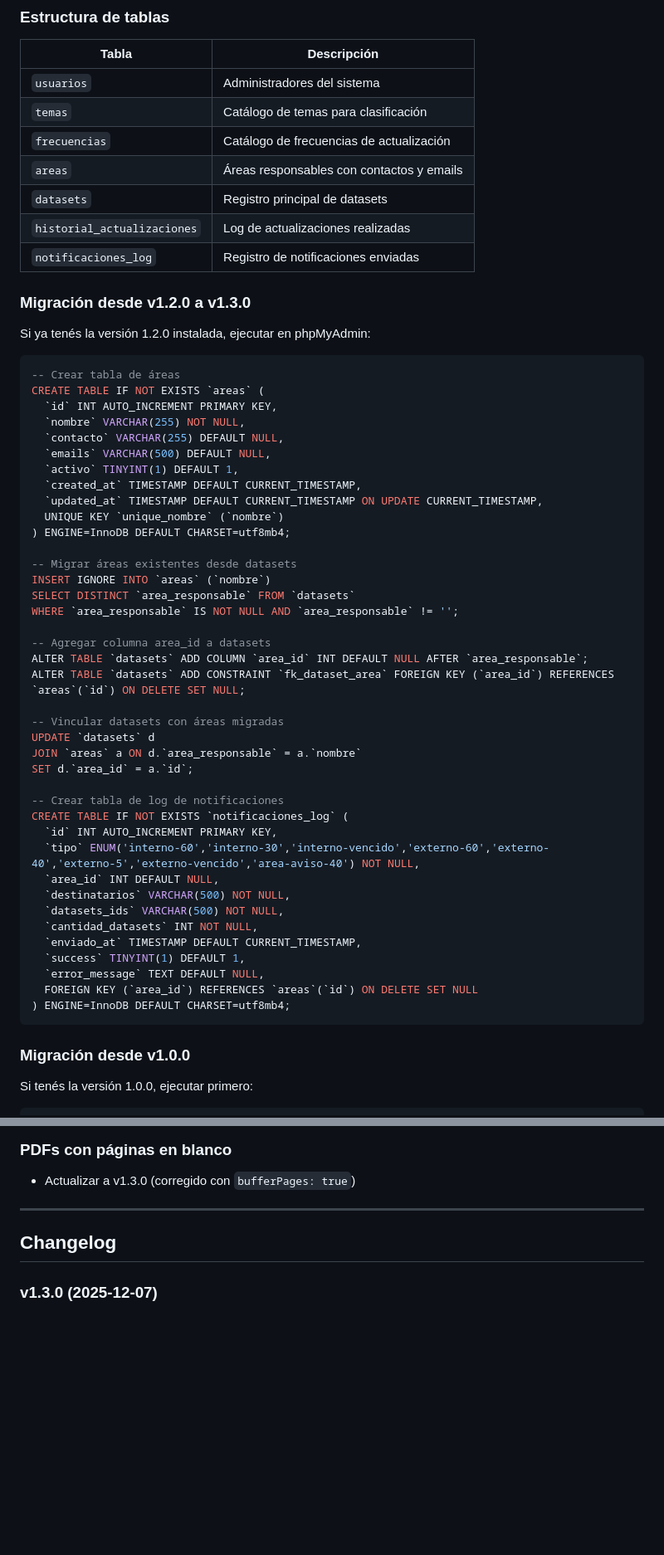
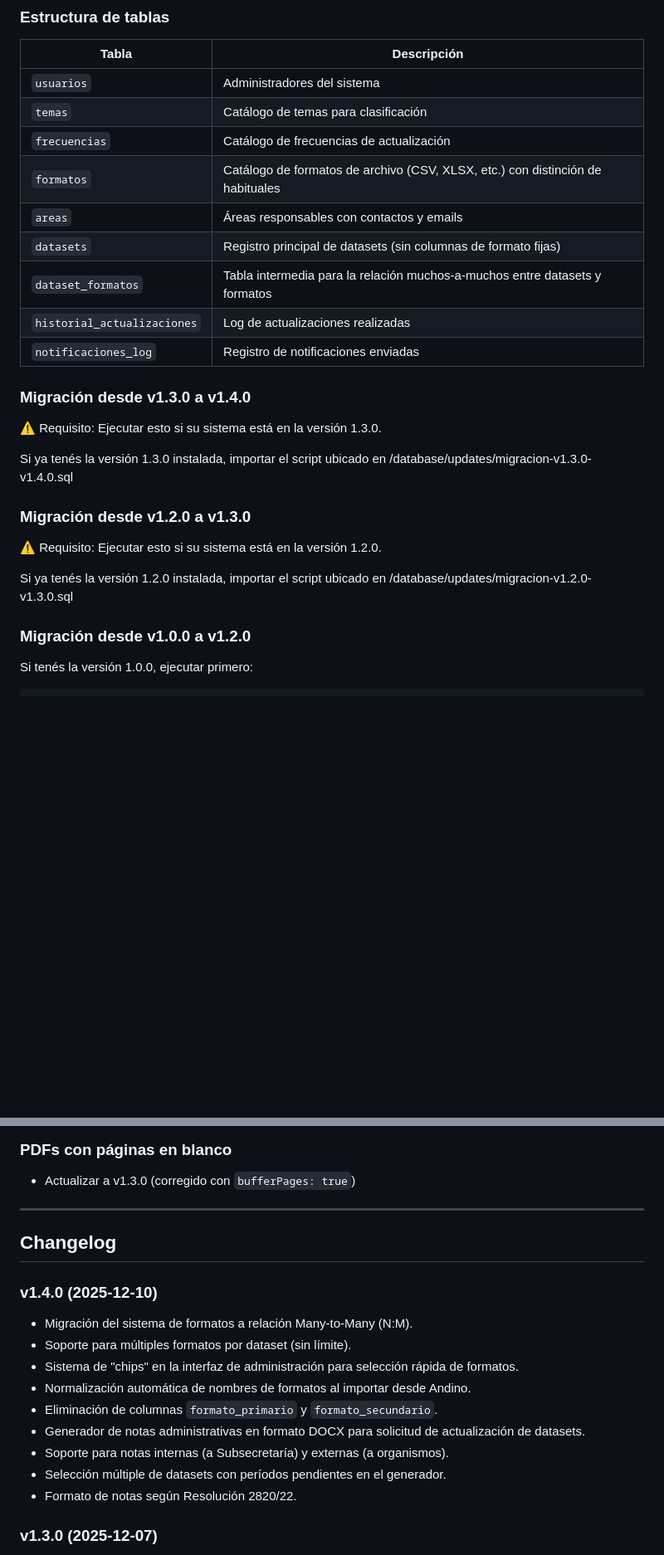
Before and after one commit to datospublicosmcr/rpad, a Markdown page: README.md, 2 parts joined by grey strips. Shown: that part at 83% size. GitHub-like rendering; blank space fills up the shorter version.

````diff
--- a/README.md
+++ b/README.md
@@ -100,58 +106,26 @@ Desde **phpMyAdmin** en cPanel:
 | `usuarios` | Administradores del sistema |
 | `temas` | Catálogo de temas para clasificación |
 | `frecuencias` | Catálogo de frecuencias de actualización |
+| `formatos` | Catálogo de formatos de archivo (CSV, XLSX, etc.) con distinción de habituales |
 | `areas` | Áreas responsables con contactos y emails |
-| `datasets` | Registro principal de datasets |
+| `datasets` | Registro principal de datasets (sin columnas de formato fijas) |
+| `dataset_formatos` | Tabla intermedia para la relación muchos-a-muchos entre datasets y formatos |
 | `historial_actualizaciones` | Log de actualizaciones realizadas |
 | `notificaciones_log` | Registro de notificaciones enviadas |
 
+### Migración desde v1.3.0 a v1.4.0
+
+⚠️ Requisito: Ejecutar esto si su sistema está en la versión 1.3.0.
+
+Si ya tenés la versión 1.3.0 instalada, importar el script ubicado en /database/updates/migracion-v1.3.0-v1.4.0.sql
+
 ### Migración desde v1.2.0 a v1.3.0
 
-Si ya tenés la versión 1.2.0 instalada, ejecutar en phpMyAdmin:
+⚠️ Requisito: Ejecutar esto si su sistema está en la versión 1.2.0.
 
-```sql
--- Crear tabla de áreas
-CREATE TABLE IF NOT EXISTS `areas` (
-  `id` INT AUTO_INCREMENT PRIMARY KEY,
-  `nombre` VARCHAR(255) NOT NULL,
-  `contacto` VARCHAR(255) DEFAULT NULL,
-  `emails` VARCHAR(500) DEFAULT NULL,
-  `activo` TINYINT(1) DEFAULT 1,
-  `created_at` TIMESTAMP DEFAULT CURRENT_TIMESTAMP,
-  `updated_at` TIMESTAMP DEFAULT CURRENT_TIMESTAMP ON UPDATE CURRENT_TIMESTAMP,
-  UNIQUE KEY `unique_nombre` (`nombre`)
-) ENGINE=InnoDB DEFAULT CHARSET=utf8mb4;
+Si ya tenés la versión 1.2.0 instalada, importar el script ubicado en /database/updates/migracion-v1.2.0-v1.3.0.sql
 
--- Migrar áreas existentes desde datasets
-INSERT IGNORE INTO `areas` (`nombre`)
-SELECT DISTINCT `area_responsable` FROM `datasets`
-WHERE `area_responsable` IS NOT NULL AND `area_responsable` != '';
-
--- Agregar columna area_id a datasets
-ALTER TABLE `datasets` ADD COLUMN `area_id` INT DEFAULT NULL AFTER `area_responsable`;
-ALTER TABLE `datasets` ADD CONSTRAINT `fk_dataset_area` FOREIGN KEY (`area_id`) REFERENCES `areas`(`id`) ON DELETE SET NULL;
-
--- Vincular datasets con áreas migradas
-UPDATE `datasets` d
-JOIN `areas` a ON d.`area_responsable` = a.`nombre`
-SET d.`area_id` = a.`id`;
-
--- Crear tabla de log de notificaciones
-CREATE TABLE IF NOT EXISTS `notificaciones_log` (
-  `id` INT AUTO_INCREMENT PRIMARY KEY,
-  `tipo` ENUM('interno-60','interno-30','interno-vencido','externo-60','externo-40','externo-5','externo-vencido','area-aviso-40') NOT NULL,
-  `area_id` INT DEFAULT NULL,
-  `destinatarios` VARCHAR(500) NOT NULL,
-  `datasets_ids` VARCHAR(500) NOT NULL,
-  `cantidad_datasets` INT NOT NULL,
-  `enviado_at` TIMESTAMP DEFAULT CURRENT_TIMESTAMP,
-  `success` TINYINT(1) DEFAULT 1,
-  `error_message` TEXT DEFAULT NULL,
-  FOREIGN KEY (`area_id`) REFERENCES `areas`(`id`) ON DELETE SET NULL
-) ENGINE=InnoDB DEFAULT CHARSET=utf8mb4;
-```
-
-### Migración desde v1.0.0
+### Migración desde v1.0.0 a v1.2.0
 
 Si tenés la versión 1.0.0, ejecutar primero:
 
@@ -361,6 +335,17 @@ Esto ejecuta las notificaciones todos los días a las 8:00 AM.
 
 ## Changelog
 
+### v1.4.0 (2025-12-10)
+- Migración del sistema de formatos a relación Many-to-Many (N:M).
+- Soporte para múltiples formatos por dataset (sin límite).
+- Sistema de "chips" en la interfaz de administración para selección rápida de formatos.
+- Normalización automática de nombres de formatos al importar desde Andino.
+- Eliminación de columnas `formato_primario` y `formato_secundario`.
+- Generador de notas administrativas en formato DOCX para solicitud de actualización de datasets.
+- Soporte para notas internas (a Subsecretaría) y externas (a organismos).
+- Selección múltiple de datasets con períodos pendientes en el generador.
+- Formato de notas según Resolución 2820/22.
+
 ### v1.3.0 (2025-12-07)
 - Sistema de gestión de áreas con CRUD completo
 - Tabla `areas` estructurada con contacto y emails múltiples
````
Also changed, not shown: other parts of README.md (+10 -4 lines).
